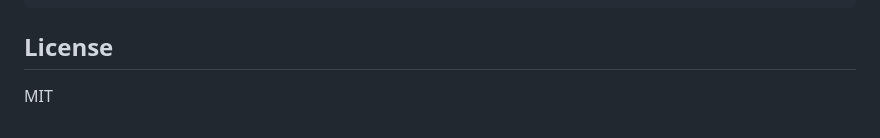
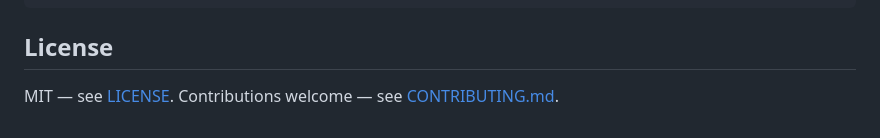
Before and after one commit to ernlel/gomb, a Markdown page: README.md, the part around one of its changes. Drawn GitHub-style.

Commit message:
docs: add CONTRIBUTING.md and README badges

```diff
--- a/README.md
+++ b/README.md
@@ -860,4 +864,4 @@ func AboutPage() Element    { return Layout("About", aboutContent()) }
 
 ## License
 
-MIT
+MIT — see [LICENSE](./LICENSE). Contributions welcome — see [CONTRIBUTING.md](./CONTRIBUTING.md).
```
Also changed, not shown: other parts of README.md (+4 -0 lines), CONTRIBUTING.md (added, +57 -0 lines).
